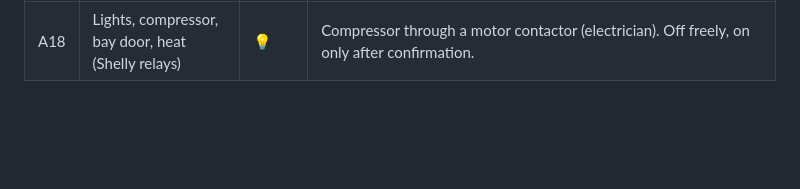
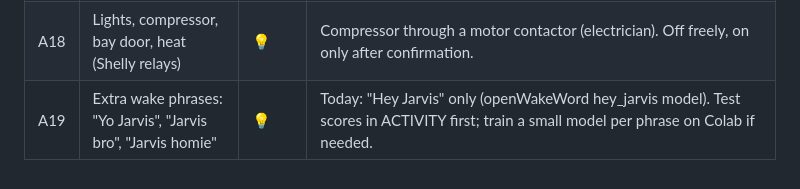
Before and after one commit to Elliot-H/Jarvis-2.0, a Markdown page: FUNCTIONS.md, the part around the change. Drawn GitHub-style; blank space fills up the shorter version.

Commit message:
Function list: wake phrase variants for later
Co-Authored-By: Claude Opus 5.5 <noreply@anthropic.com>
Claude-Session: https://claude.ai/code/session_01XYoC8iPnvzVo6TfNj9ccCJ

```diff
--- a/FUNCTIONS.md
+++ b/FUNCTIONS.md
@@ -41,3 +41,4 @@ Status: ✅ built · 🔧 next up · 💡 idea
 | A16 | Stores on the way | 💡 | "When I'm near Lowe's, remind me..." |
 | A17 | Vehicles: truck + R8 via Bluetooth OBD dongles | ✅ | Free (one-time dongle). Phone reads it when near: battery volts, check engine light, trouble + pending codes (explained), inspection readiness, fuel trims, freeze frame, fuel, coolant. Alerts on new/pending codes, low resting battery, battery drain trend (parasitic draw), low fuel. Clears codes only on request. |
 | A18 | Lights, compressor, bay door, heat (Shelly relays) | 💡 | Compressor through a motor contactor (electrician). Off freely, on only after confirmation. |
+| A19 | Extra wake phrases: "Yo Jarvis", "Jarvis bro", "Jarvis homie" | 💡 | Today: "Hey Jarvis" only (openWakeWord hey_jarvis model). Test scores in ACTIVITY first; train a small model per phrase on Colab if needed. |
```
